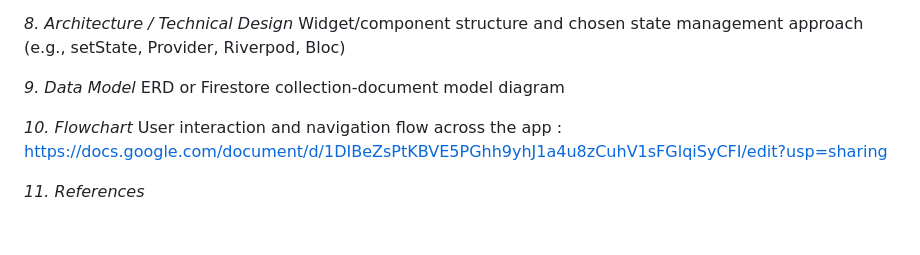
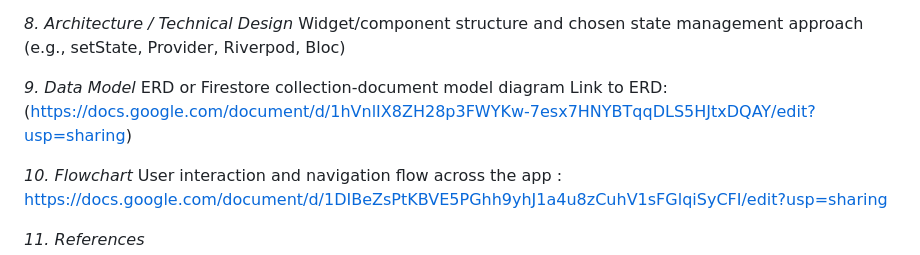
Before and after one commit to yasminbtrsy/slotin, a Markdown page: README.md, the part around the change. GitHub-like rendering; blank space fills up the shorter version.

```diff
--- a/README.md
+++ b/README.md
@@ -45,6 +45,7 @@ Widget/component structure and chosen state management approach (e.g., setState,
 
 *9. Data Model*
 ERD or Firestore collection-document model diagram
+Link to ERD: (https://docs.google.com/document/d/1hVnlIX8ZH28p3FWYKw-7esx7HNYBTqqDLS5HJtxDQAY/edit?usp=sharing)
 
 *10. Flowchart*
 User interaction and navigation flow across the app : [https://docs.google.com/document/d/1DIBeZsPtKBVE5PGhh9yhJ1a4u8zCuhV1sFGlqiSyCFI/edit?usp=sharing](url)
```
